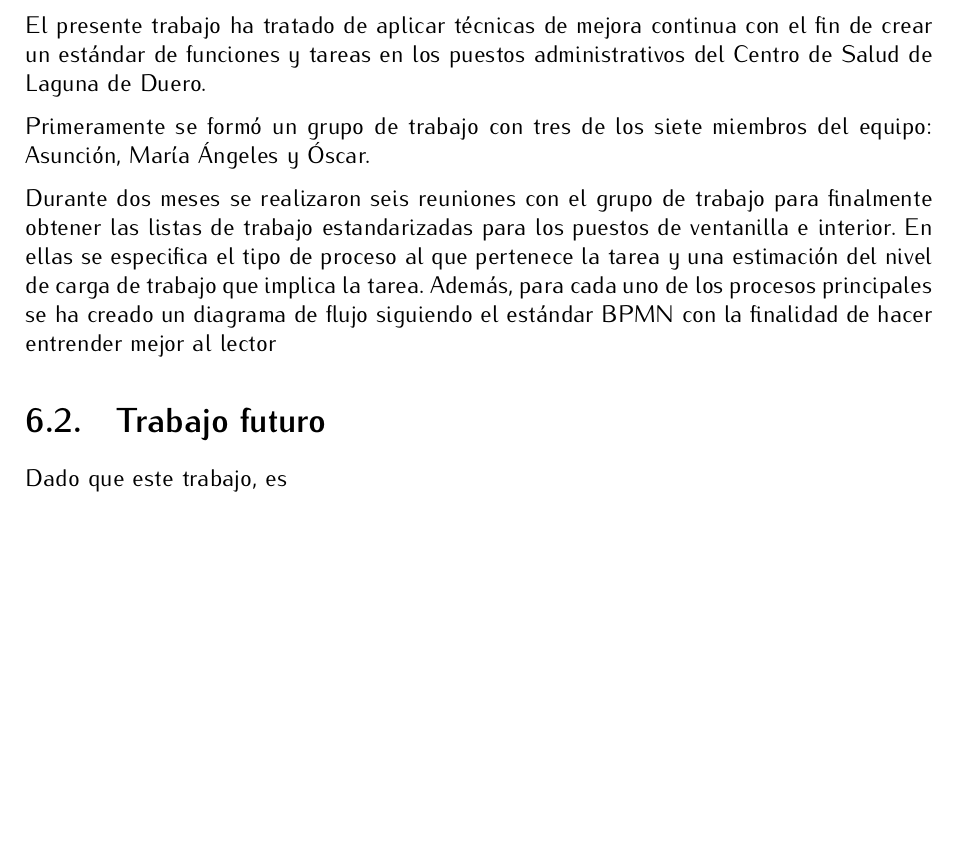
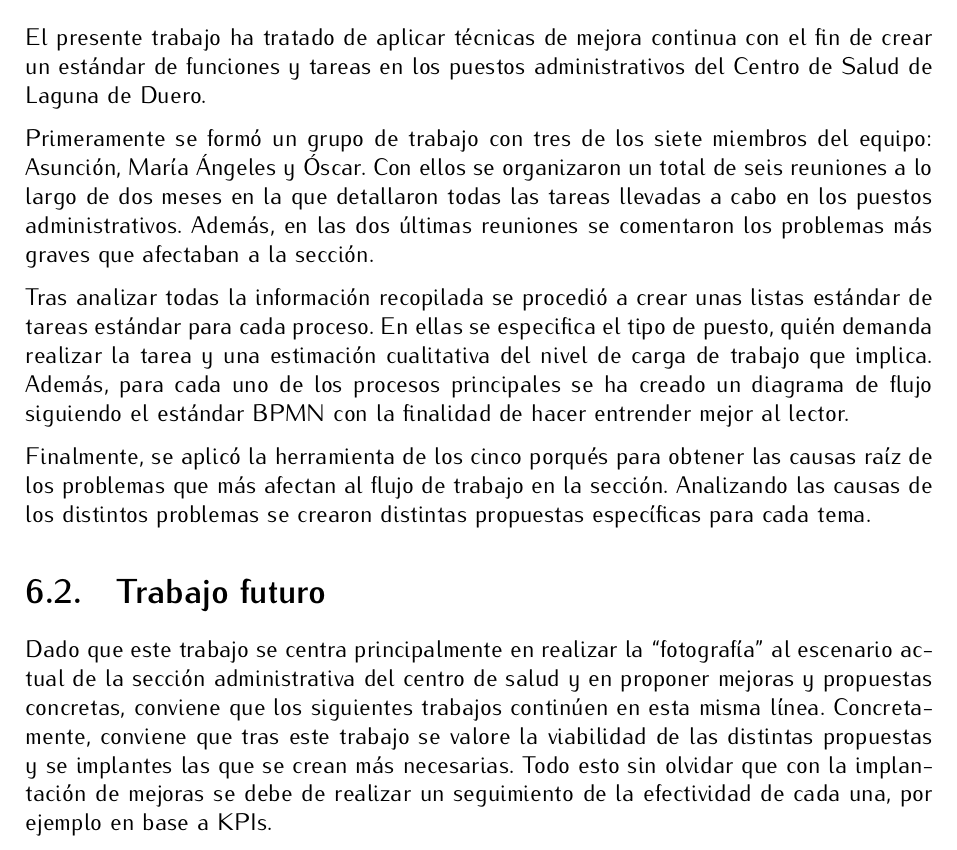
Before and after one commit to lewinkoon/master-thesis, a LaTeX document (main.tex, which reads capitulos/6-conclusiones.tex): part of page 55 of 67, cut so that both start at the same text, the shorter picture padded with empty space. Compiled offline with pdfLaTeX.

Commit message:
add conclusions

```diff
--- a/capitulos/6-conclusiones.tex
+++ b/capitulos/6-conclusiones.tex
@@ -5,9 +5,15 @@ En este último capítulo se plantean las conclusiones del proyecto y el trabajo
 El presente trabajo ha tratado de aplicar técnicas de mejora continua con el fin de crear un estándar de funciones y tareas en los puestos administrativos del Centro de Salud de Laguna de Duero.
 
 Primeramente se formó un grupo de trabajo con tres de los siete miembros del equipo: Asunción, María Ángeles y Óscar.
+Con ellos se organizaron un total de seis reuniones a lo largo de dos meses en la que detallaron todas las tareas llevadas a cabo en los puestos administrativos. Además, en las dos últimas reuniones se comentaron los problemas más graves que afectaban a la sección.
 
-Durante dos meses se realizaron seis reuniones con el grupo de trabajo para finalmente obtener las listas de trabajo estandarizadas para los puestos de ventanilla e interior. En ellas se especifica el tipo de proceso al que pertenece la tarea y una estimación del nivel de carga de trabajo que implica la tarea. Además, para cada uno de los procesos principales se ha creado un diagrama de flujo siguiendo el estándar BPMN con la finalidad de hacer entrender mejor al lector
+Tras analizar todas la información recopilada se procedió a crear unas listas estándar de tareas estándar para cada proceso.
+En ellas se especifica el tipo de puesto, quién demanda realizar la tarea y una estimación cualitativa del nivel de carga de trabajo que implica.
+Además, para cada uno de los procesos principales se ha creado un diagrama de flujo siguiendo el estándar BPMN con la finalidad de hacer entrender mejor al lector.
+
+Finalmente, se aplicó la herramienta de los cinco porqués para obtener las causas raíz de los problemas que más afectan al flujo de trabajo en la sección.
+Analizando las causas de los distintos problemas se crearon distintas propuestas específicas para cada tema.
 
 \section{Trabajo futuro}
 
-Dado que este trabajo, es
+Dado que este trabajo se centra principalmente en realizar la ``fotografía'' al escenario actual de la sección administrativa del centro de salud y en proponer mejoras y propuestas concretas, conviene que los siguientes trabajos continúen en esta misma línea. Concretamente, conviene que tras este trabajo se valore la viabilidad de las distintas propuestas y se implantes las que se crean más necesarias. Todo esto sin olvidar que con la implantación de mejoras se debe de realizar un seguimiento de la efectividad de cada una, por ejemplo en base a KPIs.
```
